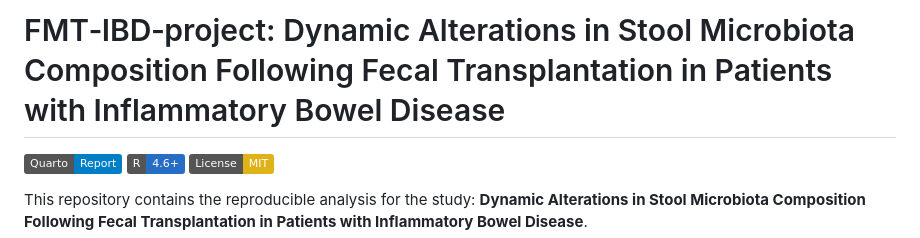
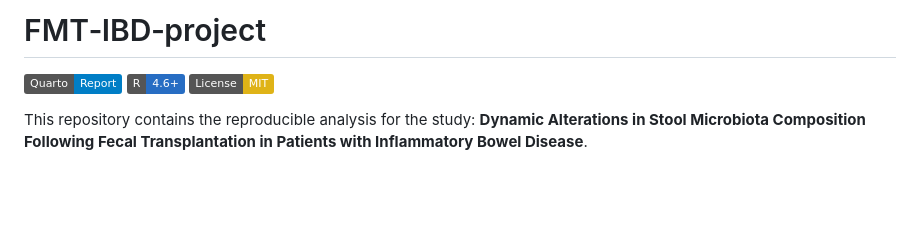
Before and after one commit to JeniaOle13/FMT_IBD_project, a Markdown page: README.md, the part around the change. GitHub-like rendering; badges without logos; blank space fills up the shorter version.

```diff
--- a/README.md
+++ b/README.md
@@ -1,4 +1,4 @@
-# FMT‑IBD‑project: Dynamic Alterations in Stool Microbiota Composition Following Fecal Transplantation in Patients with Inflammatory Bowel Disease
+# FMT‑IBD‑project
 
 [![Quarto](https://img.shields.io/badge/Quarto-Report-blue)](https://jeniaole13.github.io/FMT_IBD_project/)
 [![R](https://img.shields.io/badge/R-4.6%2B-276DC3)](https://www.r-project.org/)
```
